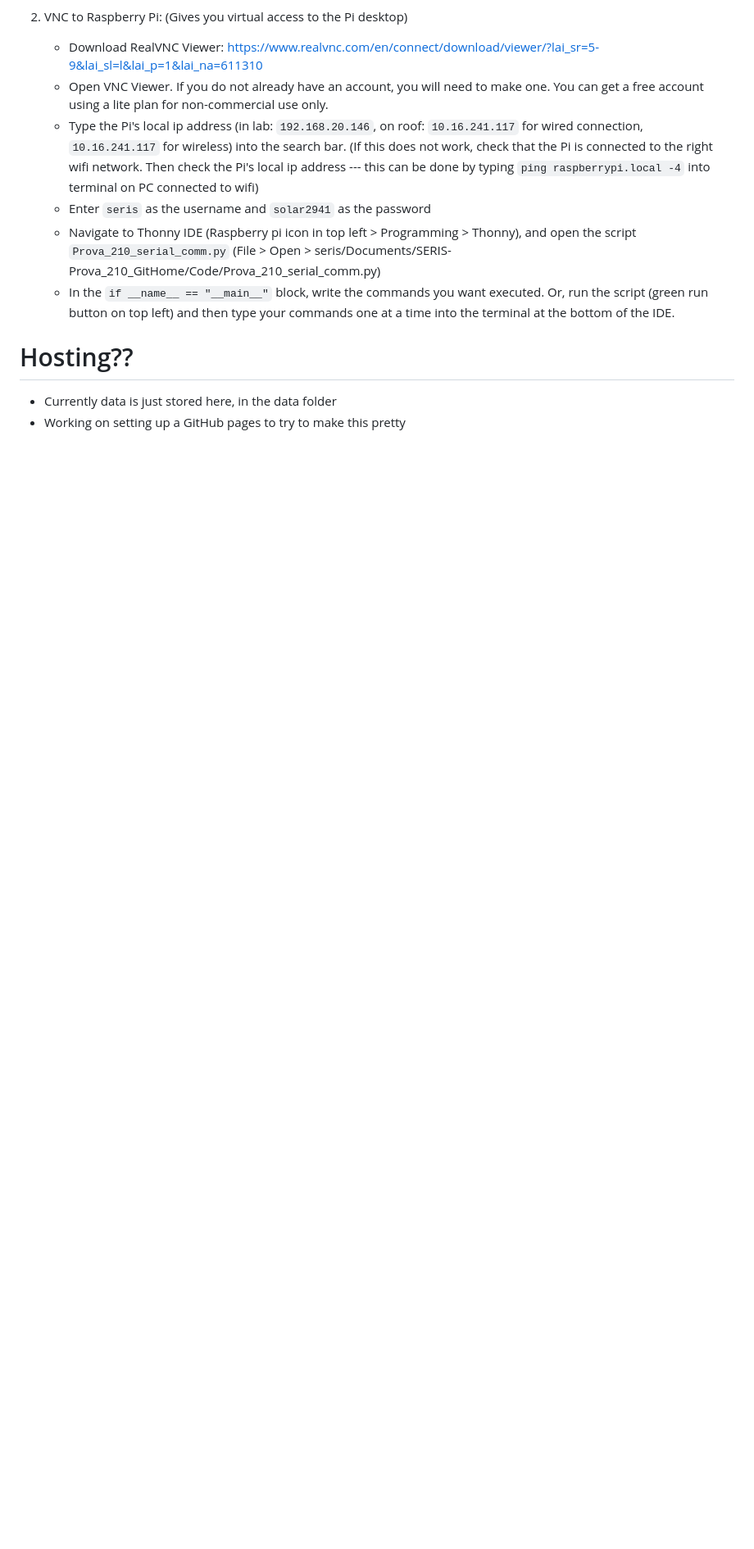
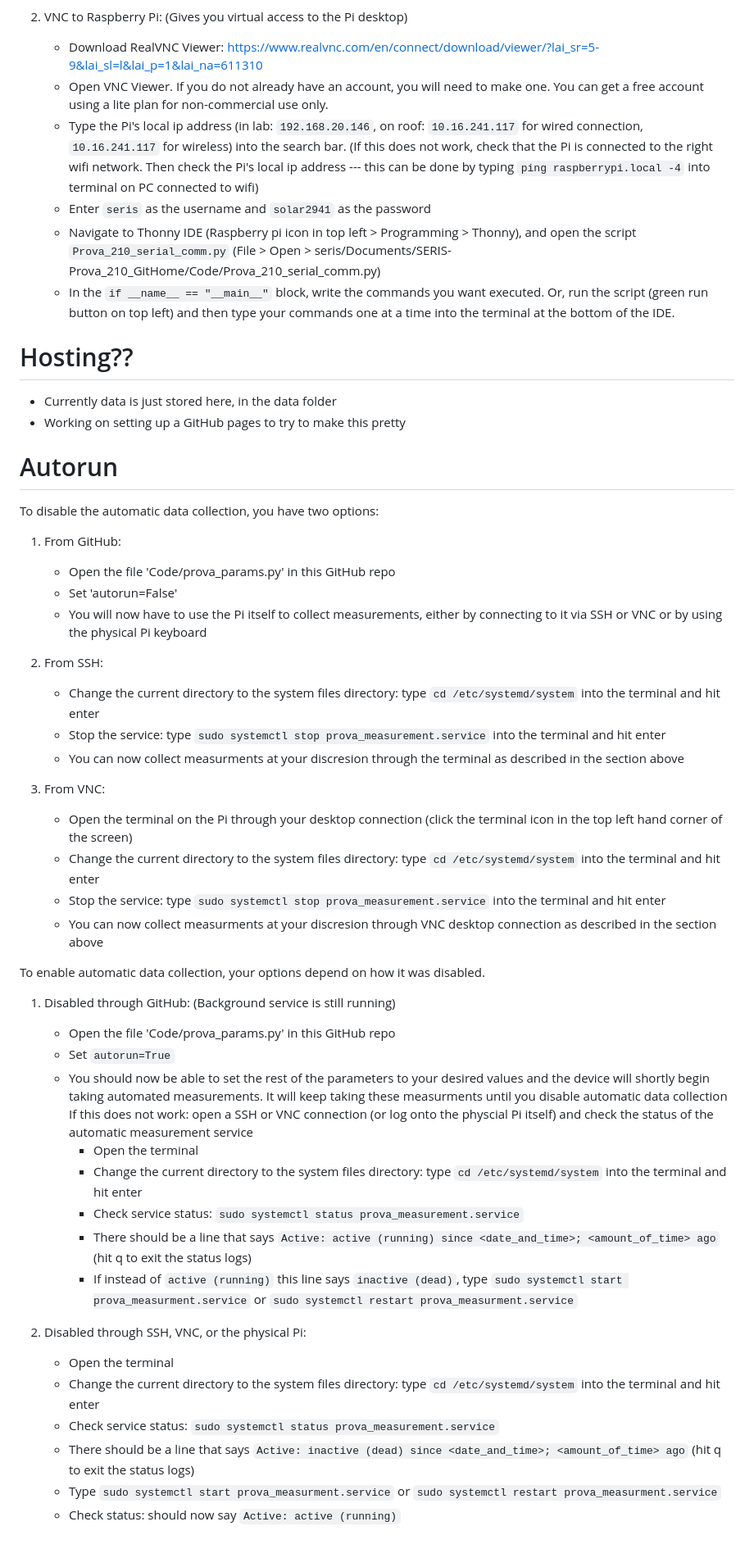
Before and after one commit to katherine-betz/seris-prova, a Markdown page: README.md, the part around the change. Shown at 82% size. GitHub-like rendering; blank space fills up the shorter version.

```diff
--- a/README.md
+++ b/README.md
@@ -35,3 +35,41 @@ From PC:
 # Hosting??
 - Currently data is just stored here, in the data folder
 - Working on setting up a GitHub pages to try to make this pretty
+
+# Autorun
+To disable the automatic data collection, you have two options:
+1. From GitHub:
+   - Open the file 'Code/prova_params.py' in this GitHub repo
+   - Set 'autorun=False'
+   - You will now have to use the Pi itself to collect measurements, either by connecting to it via SSH or VNC or by using the physical Pi keyboard
+
+2. From SSH:
+   - Change the current directory to the system files directory: type `cd /etc/systemd/system` into the terminal and hit enter
+   - Stop the service: type `sudo systemctl stop prova_measurement.service` into the terminal and hit enter
+   - You can now collect measurments at your discresion through the terminal as described in the section above
+
+3. From VNC:
+   - Open the terminal on the Pi through your desktop connection (click the terminal icon in the top left hand corner of the screen)
+   - Change the current directory to the system files directory: type `cd /etc/systemd/system` into the terminal and hit enter
+   - Stop the service: type `sudo systemctl stop prova_measurement.service` into the terminal and hit enter
+   - You can now collect measurments at your discresion through VNC desktop connection as described in the section above
+
+To enable automatic data collection, your options depend on how it was disabled.
+1. Disabled through GitHub: (Background service is still running)
+   - Open the file 'Code/prova_params.py' in this GitHub repo
+   - Set `autorun=True`
+   - You should now be able to set the rest of the parameters to your desired values and the device will shortly begin taking automated measurements. It will keep taking these measurments until you disable automatic data collection
+     If this does not work: open a SSH or VNC connection (or log onto the physcial Pi itself) and check the status of the automatic measurement service
+     - Open the terminal
+     - Change the current directory to the system files directory: type `cd /etc/systemd/system` into the terminal and hit enter
+     - Check service status: `sudo systemctl status prova_measurement.service`
+     - There should be a line that says `Active: active (running) since <date_and_time>; <amount_of_time> ago` (hit q to exit the status logs)
+     - If instead of `active (running)` this line says `inactive (dead)`, type `sudo systemctl start prova_measurment.service` or `sudo systemctl restart prova_measurment.service`
+
+2. Disabled through SSH, VNC, or the physical Pi:
+   - Open the terminal
+   - Change the current directory to the system files directory: type `cd /etc/systemd/system` into the terminal and hit enter
+   - Check service status: `sudo systemctl status prova_measurement.service`
+   - There should be a line that says `Active: inactive (dead) since <date_and_time>; <amount_of_time> ago` (hit q to exit the status logs)
+   - Type `sudo systemctl start prova_measurment.service` or `sudo systemctl restart prova_measurment.service`
+   - Check status: should now say `Active: active (running)`
```
